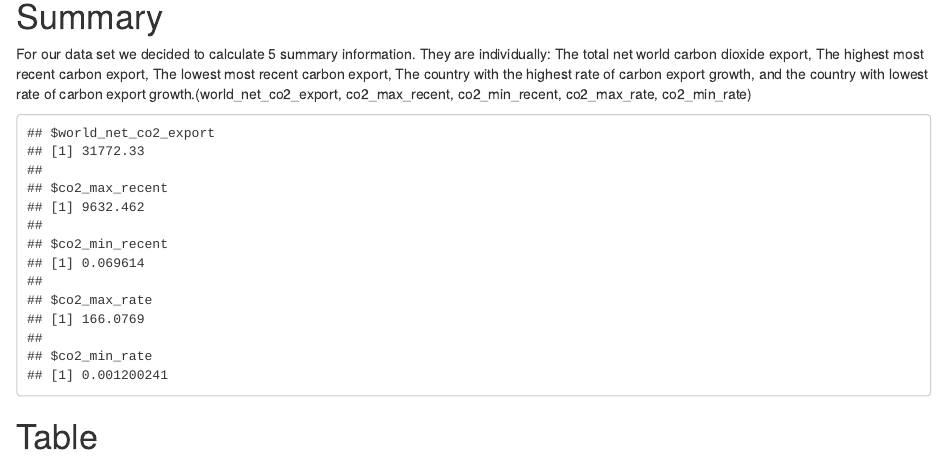
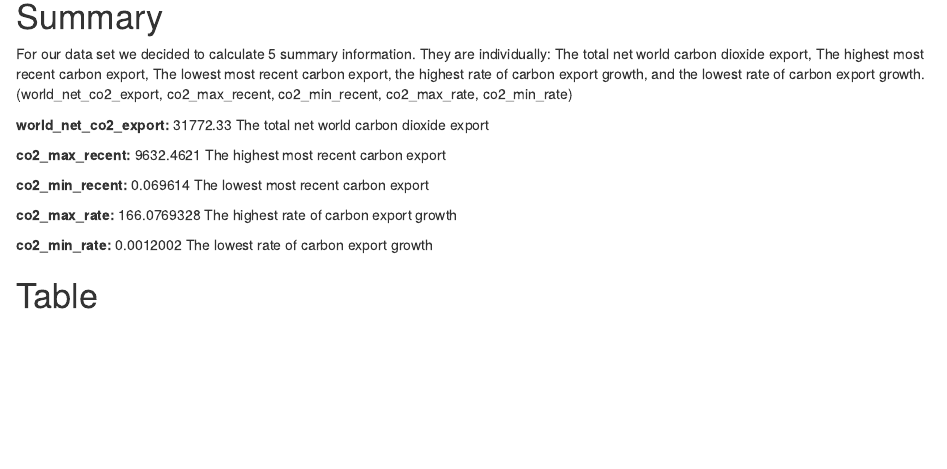
Before and after one commit to chrisjk868/INFO201-exp-analysis, an R Markdown document (index.Rmd): the page in a window 1100 px wide, from 500 px down. Rendered offline with R 4.5, knitr and Pandoc, with nearby package versions; some code elsewhere in the file could not run offline.

Commit message:
Fixed label names

````diff
--- a/index.Rmd
+++ b/index.Rmd
@@ -24,11 +24,17 @@ Carbon emissions has long been an arguable topic as its pollution to the world c
 The data set our group analyzed includes: carbon emissions (long-format) of each country from 1960 to 2018. Through the analysis of this data set, we can find out which countries have the largest carbon emissions, the annual changes in carbon emissions in these countries, the changes in global carbon emissions and etc.
 
 # Summary
-For our data set we decided to calculate 5 summary information. They are individually: The total net world carbon dioxide export, The highest most recent carbon export, The lowest most recent carbon export, The country with the highest rate of carbon export growth, and the country with lowest rate of carbon export growth.(world_net_co2_export, co2_max_recent, co2_min_recent, co2_max_rate, co2_min_rate)
-```{r,echo=FALSE, echo = FALSE}
-print(summary_info)
+For our data set we decided to calculate 5 summary information. They are individually: The total net world carbon dioxide export, The highest most recent carbon export, The lowest most recent carbon export, the highest rate of carbon export growth, and the lowest rate of carbon export growth.(world_net_co2_export, co2_max_recent, co2_min_recent, co2_max_rate, co2_min_rate)
 
-```
+**world_net_co2_export:** `r format(summary_info$world_net_co2_export, scientific = F)` The total net world carbon dioxide export
+
+**co2_max_recent:** `r summary_info$co2_max_recent` The highest most recent carbon export
+
+**co2_min_recent:** `r summary_info$co2_min_recent` The lowest most recent carbon export
+
+**co2_max_rate:** `r summary_info$co2_max_rate` The highest rate of carbon export growth
+
+**co2_min_rate:** `r summary_info$co2_min_rate` The lowest rate of carbon export growth
 
 # Table
 ```{r final_table, echo = FALSE}
````
Also changed, not shown: index.html (added), index_files/figure-html/unnamed-chunk-1-1.png (added), index_files/figure-html/unnamed-chunk-2-1.png, index_files/figure-html/unnamed-chunk-3-1.png (deleted), index.Rmd (1 more changed lines).
